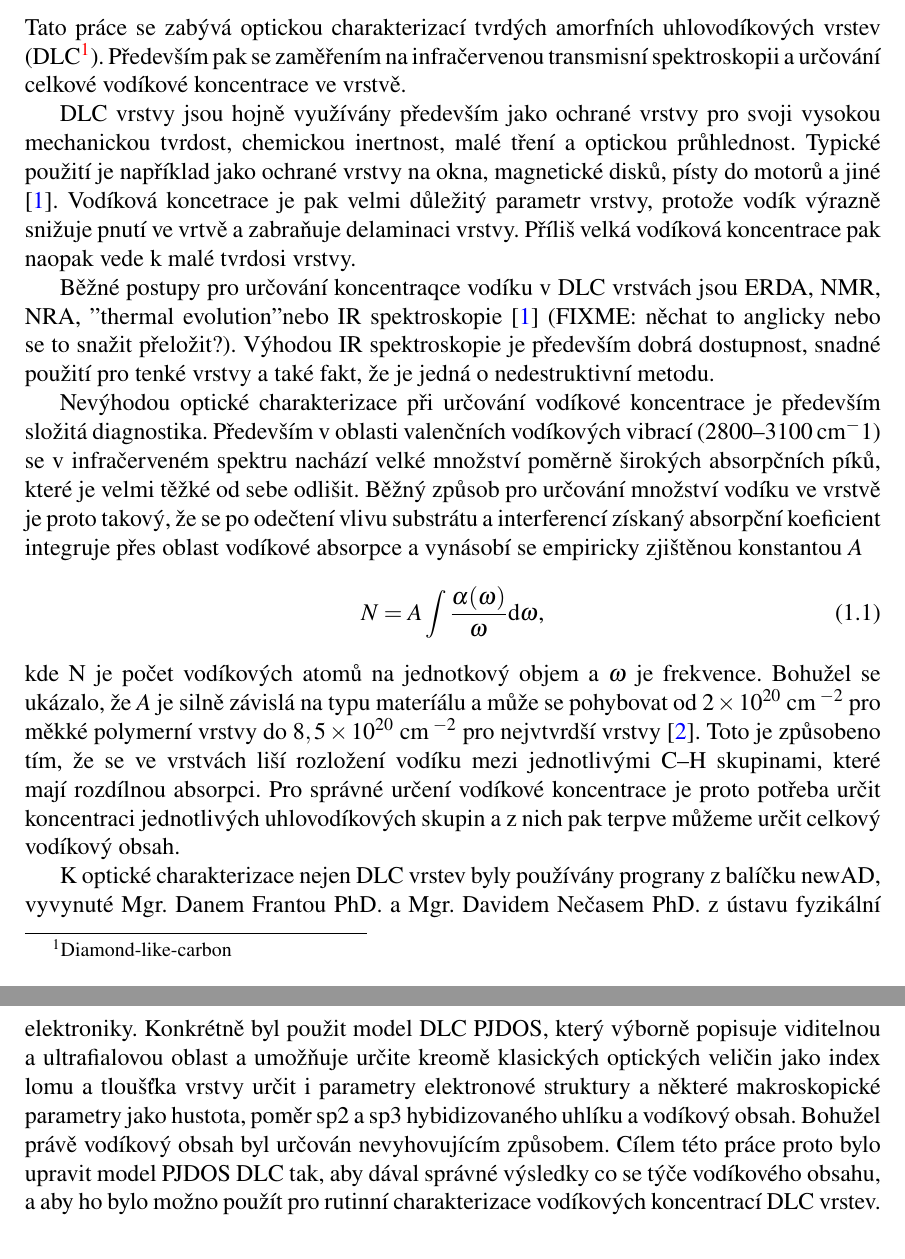
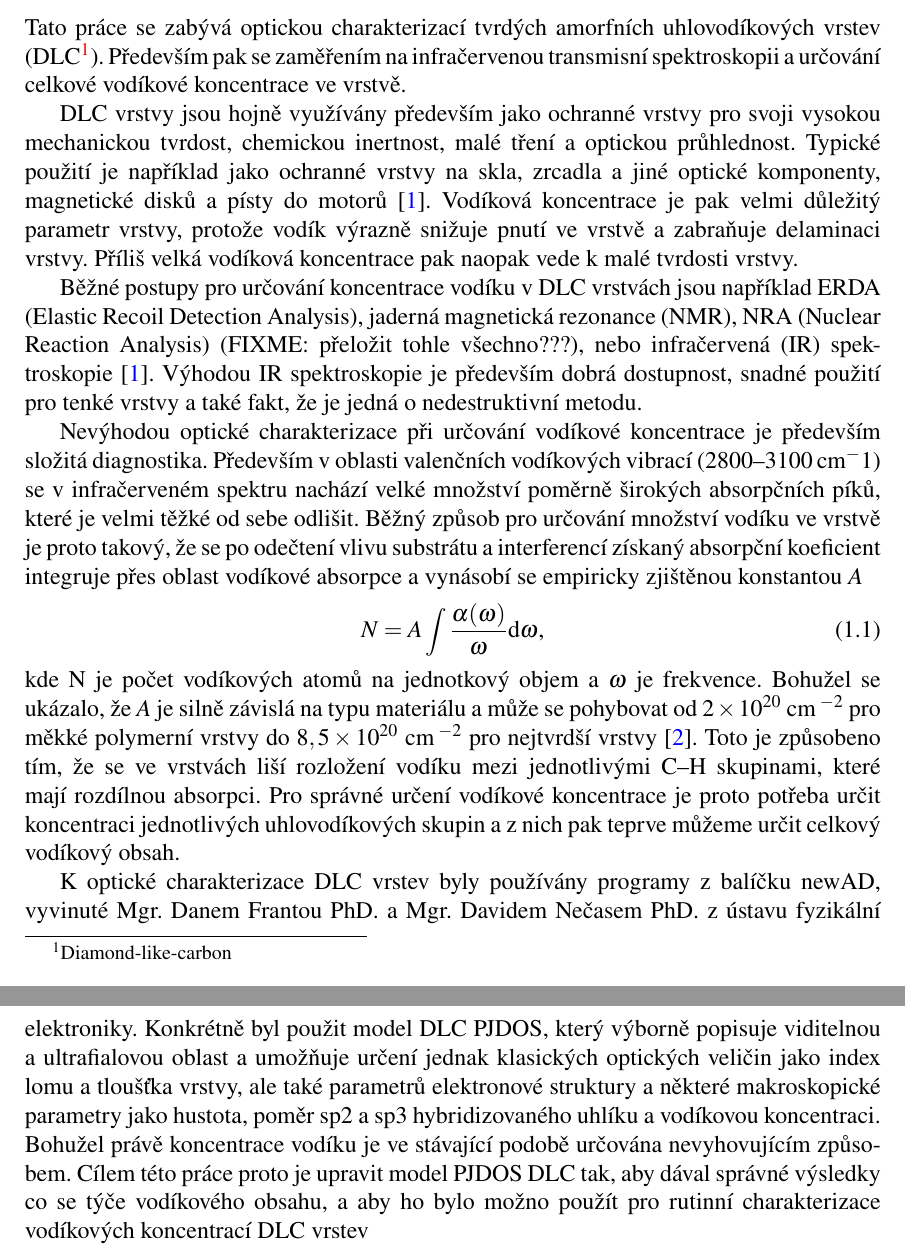
Before and after one commit to him-28/skola, a LaTeX thesis (diplomka/diplomka.tex, which reads diplomka/text_prace/Uvod.tex): two parts of pages 10 and 11 of 32, joined at a grey line, cut so that both start at the same text. Compiled offline with pdfLaTeX.

Commit message:
diplomka: some fixes in the introduction chapter

```diff
--- a/diplomka/text_prace/Uvod.tex
+++ b/diplomka/text_prace/Uvod.tex
@@ -4,16 +4,16 @@
 
 Tato práce se zabývá optickou charakterizací tvrdých amorfních uhlovodíkových vrstev (DLC\footnote{Diamond-like-carbon}). Především pak se zaměřením na infračervenou transmisní spektroskopii a určování celkové vodíkové koncentrace ve vrstvě.
 
-DLC vrstvy jsou hojně využívány především jako ochrané vrstvy pro svoji vysokou mechanickou tvrdost, chemickou inertnost, malé tření a optickou průhlednost. Typické použití je například jako ochrané vrstvy na okna, magnetické disků, písty do motorů a jiné \cite{Robertson2002}.  Vodíková koncetrace je pak velmi důležitý parametr vrstvy, protože vodík výrazně snižuje pnutí ve vrtvě a zabraňuje delaminaci vrstvy. Příliš velká vodíková koncentrace pak naopak vede k malé tvrdosi vrstvy.
+DLC vrstvy jsou hojně využívány především jako ochranné vrstvy pro svoji vysokou mechanickou tvrdost, chemickou inertnost, malé tření a optickou průhlednost. Typické použití je například jako ochranné vrstvy na skla, zrcadla a jiné optické komponenty, magnetické disků a písty do motorů \cite{Robertson2002}. Vodíková koncentrace je pak velmi důležitý parametr vrstvy, protože vodík výrazně snižuje pnutí ve vrstvě a zabraňuje delaminaci vrstvy. Příliš velká vodíková koncentrace pak naopak vede k malé tvrdosti vrstvy.
 
-Běžné postupy pro určování koncentraqce vodíku v DLC vrstvách jsou ERDA, NMR, NRA, "thermal evolution" nebo IR spektroskopie \cite{Robertson2002} (FIXME: něchat to anglicky nebo se to snažit přeložit?). Výhodou IR spektroskopie je především dobrá dostupnost, snadné použití pro tenké vrstvy a také fakt, že je jedná o nedestruktivní metodu.
+Běžné postupy pro určování koncentrace vodíku v DLC vrstvách jsou například ERDA (Elastic Recoil Detection Analysis), jaderná magnetická rezonance (NMR), NRA (Nuclear Reaction Analysis) (FIXME: přeložit tohle všechno???), nebo infračervená (IR) spektroskopie \cite{Robertson2002}. Výhodou IR spektroskopie je především dobrá dostupnost, snadné použití pro tenké vrstvy a také fakt, že je jedná o nedestruktivní metodu.
 
 Nevýhodou optické charakterizace při určování vodíkové koncentrace je především složitá diagnostika. Především v oblasti valenčních vodíkových vibrací (2800--3100\,cm$^-1$) se v infračerveném spektru nachází velké množství poměrně širokých absorpčních píků, které je velmi těžké od sebe odlišit. Běžný způsob pro určování množství vodíku ve vrstvě je proto takový, že se po odečtení vlivu substrátu a interferencí získaný absorpční koeficient integruje přes oblast vodíkové absorpce a vynásobí se empiricky zjištěnou konstantou $A$
 \begin{equation}
 N = A \int \frac{\alpha(\omega)}{\omega} \mathrm{d}\omega \text{,}
 \end{equation}
-kde N je počet vodíkových atomů na jednotkový objem a $\omega$ je frekvence. Bohužel se ukázalo, že $A$ je silně závislá na typu materíálu a může se pohybovat od $2 \times 10^{20}$ cm\,$^{-2}$ pro měkké polymerní vrstvy do $8,5 \times 10^{20}$ cm\,$^{-2}$ pro nejvtvrdší vrstvy \cite{jacob1996}. Toto je způsobeno tím, že se ve vrstvách liší rozložení vodíku mezi jednotlivými C--H skupinami, které mají rozdílnou absorpci. Pro správné určení vodíkové koncentrace je proto potřeba určit koncentraci jednotlivých uhlovodíkových skupin a z nich pak terpve můžeme určit celkový vodíkový obsah.
+kde N je počet vodíkových atomů na jednotkový objem a $\omega$ je frekvence. Bohužel se ukázalo, že $A$ je silně závislá na typu materiálu a může se pohybovat od $2 \times 10^{20}$ cm\,$^{-2}$ pro měkké polymerní vrstvy do $8,5 \times 10^{20}$ cm\,$^{-2}$ pro nejtvrdší vrstvy \cite{jacob1996}. Toto je způsobeno tím, že se ve vrstvách liší rozložení vodíku mezi jednotlivými C--H skupinami, které mají rozdílnou absorpci. Pro správné určení vodíkové koncentrace je proto potřeba určit koncentraci jednotlivých uhlovodíkových skupin a z nich pak teprve můžeme určit celkový vodíkový obsah.
 
-K optické charakterizace nejen DLC vrstev byly používány prograny z balíčku newAD, vyvynuté Mgr. Danem Frantou PhD. a Mgr. Davidem Nečasem PhD. z ústavu fyzikální elektroniky. Konkrétně byl použit model DLC PJDOS, který výborně popisuje viditelnou a ultrafialovou oblast a umožňuje určite kreomě klasických optických veličin jako index lomu a tloušťka vrstvy určit i parametry elektronové struktury a některé makroskopické parametry jako hustota, poměr sp2 a sp3 hybidizovaného uhlíku a vodíkový obsah. Bohužel právě vodíkový obsah byl určován nevyhovujícím způsobem. Cílem této práce proto bylo upravit model PJDOS DLC tak, aby dával správné výsledky co se týče vodíkového obsahu, a aby ho bylo možno použít pro rutinní charakterizace vodíkových koncentrací DLC vrstev.
+K optické charakterizace DLC vrstev byly používány programy z balíčku newAD, vyvinuté Mgr. Danem Frantou PhD. a Mgr. Davidem Nečasem PhD. z ústavu fyzikální elektroniky. Konkrétně byl použit model DLC PJDOS, který výborně popisuje viditelnou a ultrafialovou oblast a umožňuje určení jednak klasických optických veličin jako index lomu a tloušťka vrstvy, ale také parametrů elektronové struktury a některé makroskopické parametry jako hustota, poměr sp2 a sp3 hybridizovaného uhlíku a vodíkovou koncentraci. Bohužel právě koncentrace vodíku je ve stávající podobě určována nevyhovujícím způsobem. Cílem této práce proto je upravit model PJDOS DLC tak, aby dával správné výsledky co se týče vodíkového obsahu, a aby ho bylo možno použít pro rutinní charakterizace vodíkových koncentrací DLC vrstev
 
 \cleardoublepage
```
